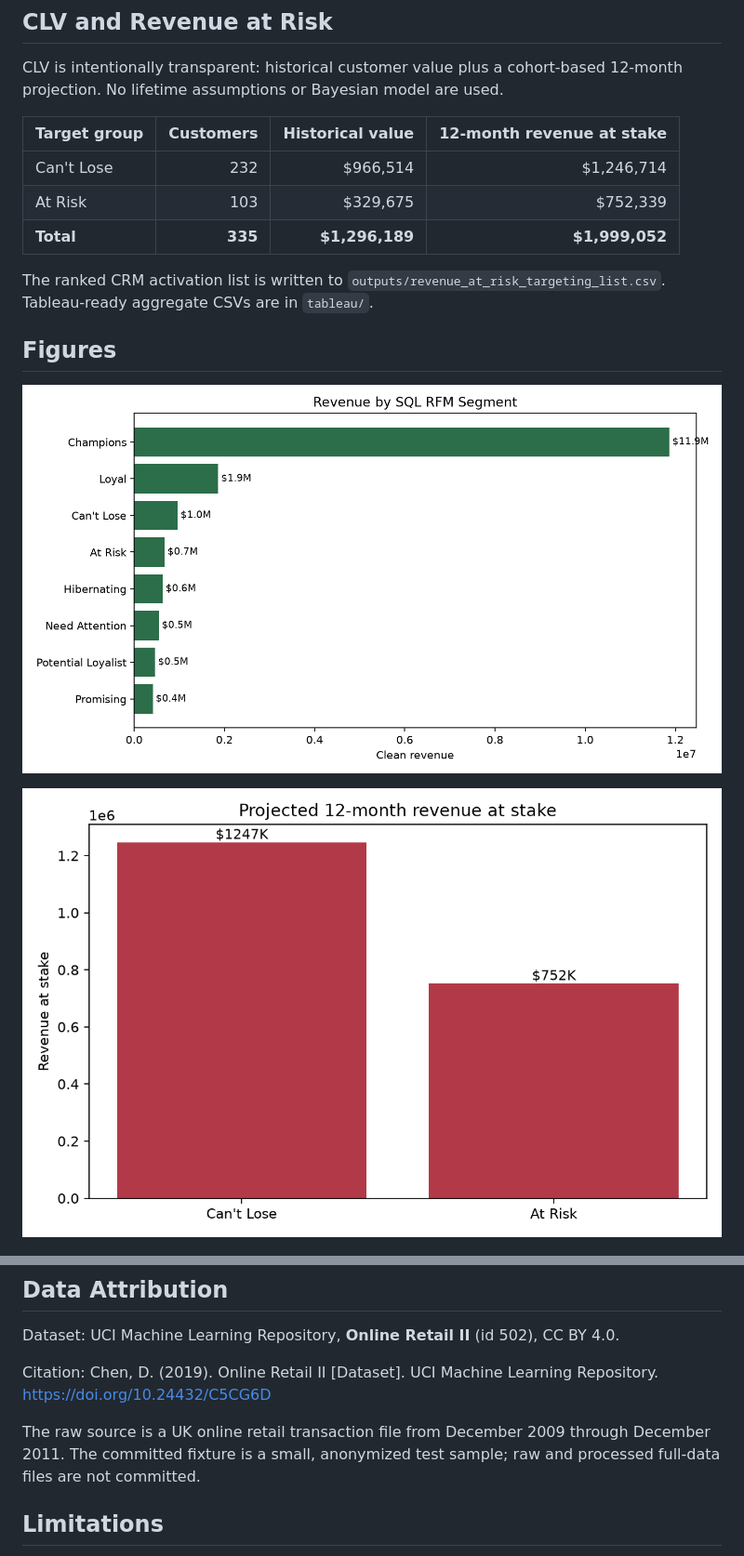
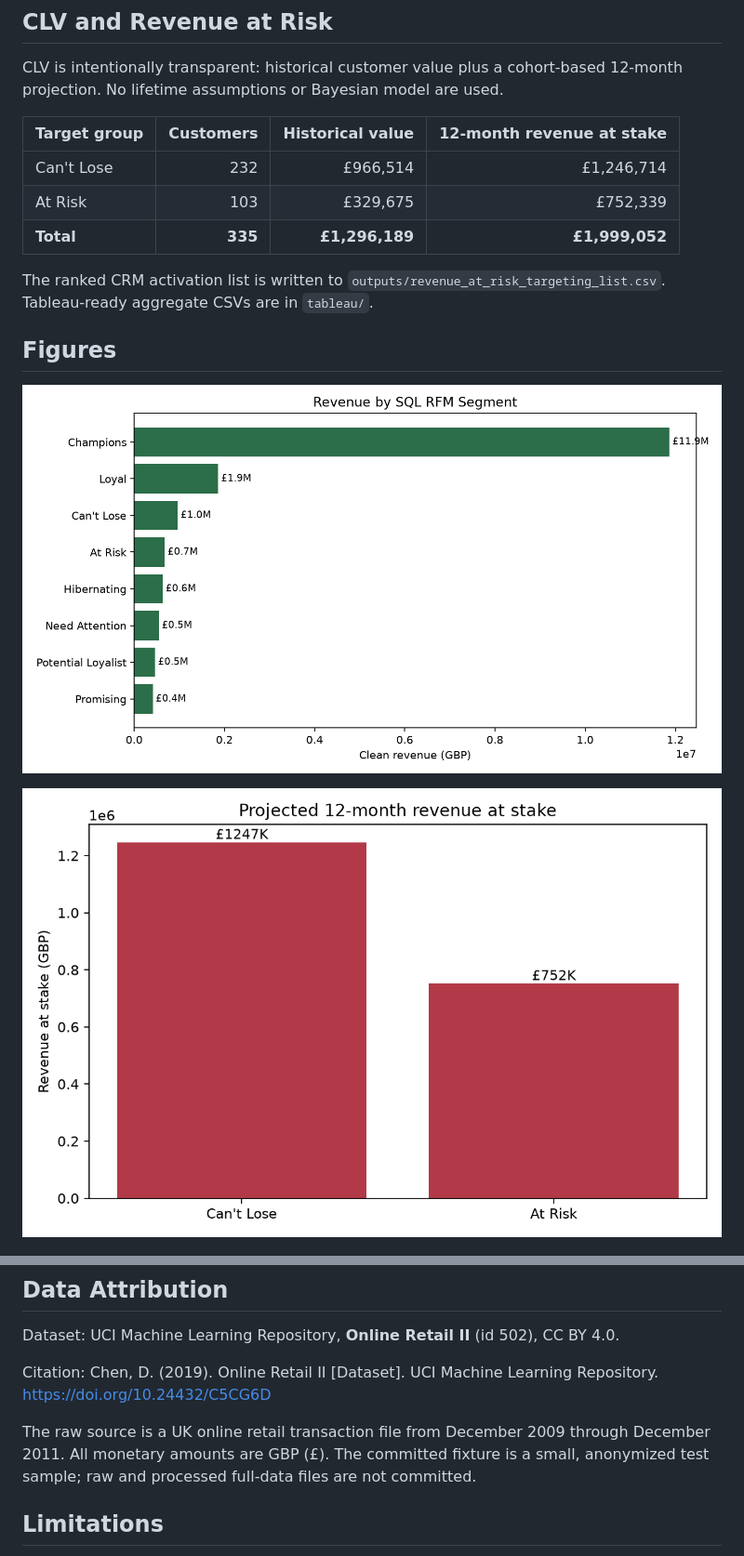
Before and after one commit to KyleZ8/retail-customer-analytics, a Markdown page: README.md, 2 parts joined by grey strips. Shown: that part at 93% size. GitHub-like rendering; pictures changed too: reports/figures/revenue_at_risk.png, reports/figures/rfm_segment_revenue.png.

```diff
--- a/README.md
+++ b/README.md
@@ -45,9 +45,9 @@ CLV is intentionally transparent: historical customer value plus a cohort-based
 
 | Target group | Customers | Historical value | 12-month revenue at stake |
 |---|---:|---:|---:|
-| Can't Lose | 232 | $966,514 | $1,246,714 |
-| At Risk | 103 | $329,675 | $752,339 |
-| **Total** | **335** | **$1,296,189** | **$1,999,052** |
+| Can't Lose | 232 | £966,514 | £1,246,714 |
+| At Risk | 103 | £329,675 | £752,339 |
+| **Total** | **335** | **£1,296,189** | **£1,999,052** |
 
 The ranked CRM activation list is written to `outputs/revenue_at_risk_targeting_list.csv`. Tableau-ready aggregate CSVs are in `tableau/`.
 
@@ -87,7 +87,7 @@ Dataset: UCI Machine Learning Repository, **Online Retail II** (id 502), CC BY 4
 
 Citation: Chen, D. (2019). Online Retail II [Dataset]. UCI Machine Learning Repository. https://doi.org/10.24432/C5CG6D
 
-The raw source is a UK online retail transaction file from December 2009 through December 2011. The committed fixture is a small, anonymized test sample; raw and processed full-data files are not committed.
+The raw source is a UK online retail transaction file from December 2009 through December 2011. All monetary amounts are GBP (£). The committed fixture is a small, anonymized test sample; raw and processed full-data files are not committed.
 
 ## Limitations
 
```
Also changed, not shown: other parts of README.md (+6 -6 lines), MEMO.md (+4 -4 lines), data/README.md (+2 -0 lines), tableau/README.md (added, +3 -0 lines), 9 other files.
